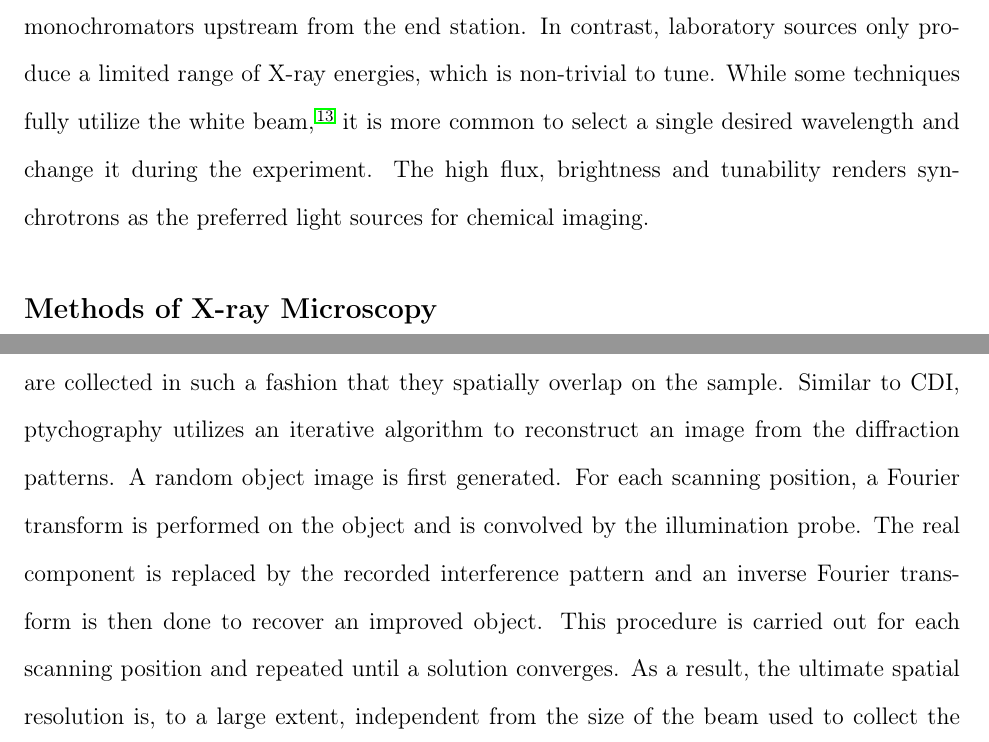
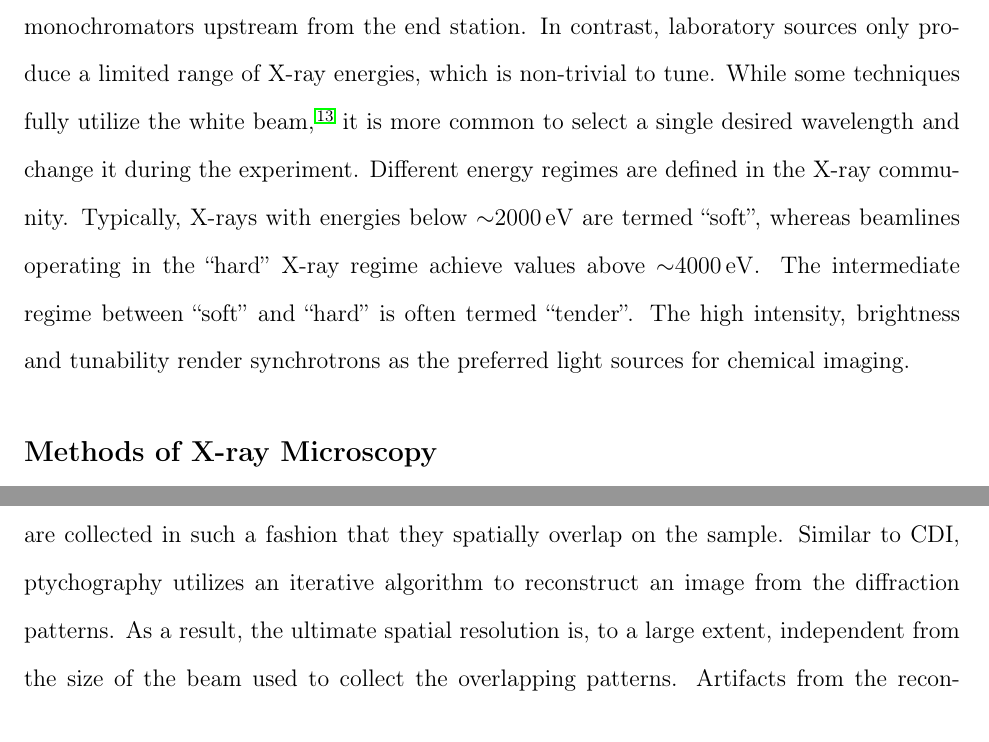
Before and after one commit to canismarko/perspective-paper, a LaTeX paper (perspective_paper_2016.tex): two parts of pages 8 and 17 of 51, joined at a grey line, cut so that both start at the same text. Compiled offline with pdfLaTeX.

Commit message:
Made changes suggested by Jordi in the diff pdf.

```diff
--- a/perspective_paper_2016.tex
+++ b/perspective_paper_2016.tex
@@ -232,9 +232,14 @@ monochromators upstream from the end station. In contrast, laboratory
 sources only produce a limited range of X-ray energies, which is
 non-trivial to tune. While some techniques fully utilize the white
 beam\cite{ice2009}, it is more common to select a single desired
-wavelength and change it during the experiment. The high flux,
-brightness and tunability renders synchrotrons as the preferred light
-sources for chemical imaging.
+wavelength and change it during the experiment. Different energy
+regimes are defined in the X-ray community. Typically, X-rays with
+energies below $\sim$\SI{2000}{eV} are termed ``soft'', whereas
+beamlines operating in the ``hard'' X-ray regime achieve values above
+$\sim$\SI{4000}{eV}. The intermediate regime between ``soft'' and
+``hard'' is often termed ``tender''. The high intensity, brightness
+and tunability render synchrotrons as the preferred light sources for
+chemical imaging.
 
 \subsection{Methods of X-ray Microscopy}
 
@@ -578,15 +583,9 @@ collecting the full diffraction pattern using coherent
 diffraction. Unlike CDI, this is a scanning technique; small spots are
 collected in such a fashion that they spatially overlap on the
 sample. Similar to CDI, ptychography utilizes an iterative algorithm
-to reconstruct an image from the diffraction patterns. A random object
-image is first generated. For each scanning position, a Fourier
-transform is performed on the object and is convolved by the
-illumination probe. The real component is replaced by the recorded
-interference pattern and an inverse Fourier transform is then done to
-recover an improved object. This procedure is carried out for each
-scanning position and repeated until a solution converges. As a
-result, the ultimate spatial resolution is, to a large extent,
-independent from the size of the beam used to collect the overlapping
+to reconstruct an image from the diffraction patterns. As a result,
+the ultimate spatial resolution is, to a large extent, independent
+from the size of the beam used to collect the overlapping
 patterns. Artifacts from the reconstruction process sometimes manifest
 as high frequency bands alongside sharp edges in the specimen. Since
 this technique is driven by an interference pattern, the best
```
